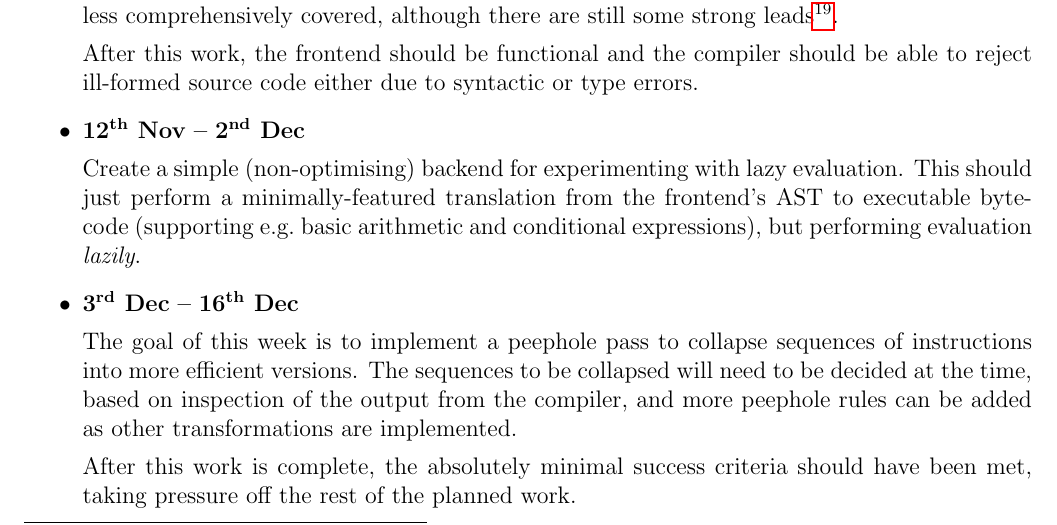
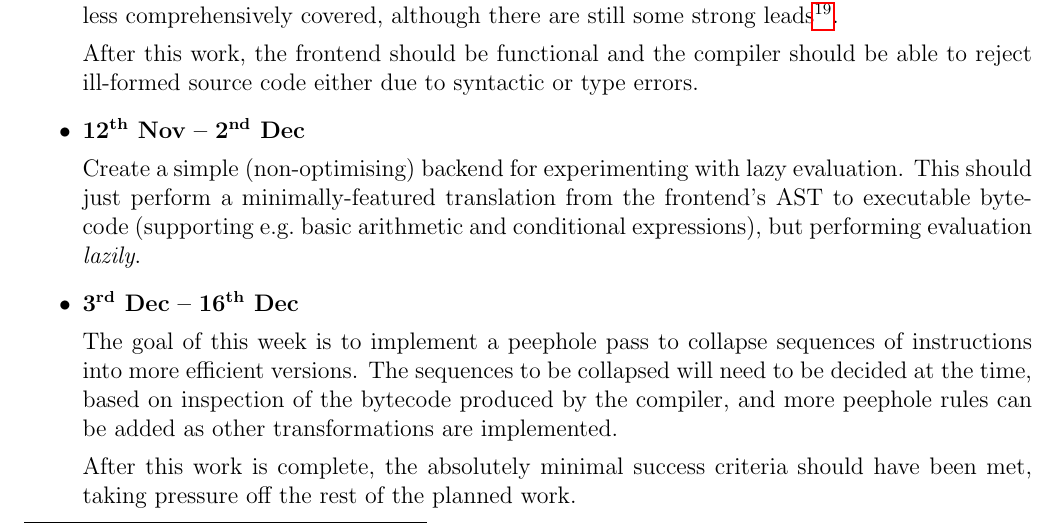
Before and after one commit to hnefatl/dissertation-proposal, a LaTeX document (proposal.tex): part of page 5 of 6, cut so that both start at the same text. Compiled offline with pdfLaTeX.

Commit message:
output->produced

```diff
--- a/proposal.tex
+++ b/proposal.tex
@@ -267,8 +267,8 @@ that implicitly includes suitable tests for it.
     \daterange{14}
 
     The goal of this week is to implement a peephole pass to collapse sequences of instructions into more efficient
-    versions. The sequences to be collapsed will need to be decided at the time, based on inspection of the output from
-    the compiler, and more peephole rules can be added as other transformations are implemented.
+    versions. The sequences to be collapsed will need to be decided at the time, based on inspection of the bytecode
+    produced by the compiler, and more peephole rules can be added as other transformations are implemented.
 
     After this work is complete, the absolutely minimal success criteria should have been met, taking pressure off the
     rest of the planned work.
```
Also changed, not shown: proposal.pdf.
